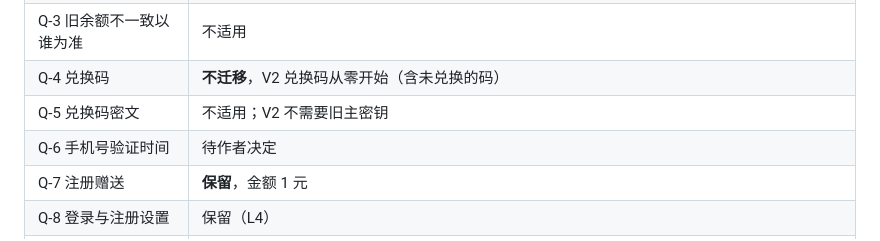
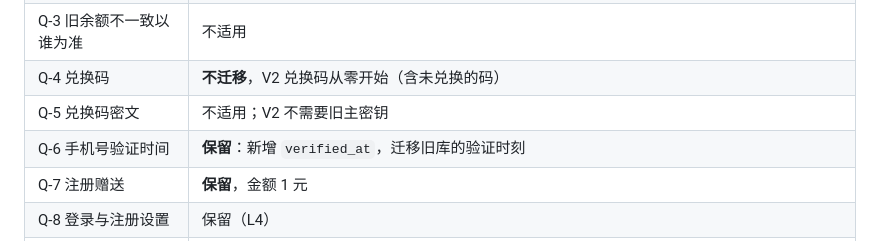
Before and after one commit to lear111/quizforge-v2, a Markdown page: docs/design/09-migration.md, the part around the change. Rendered like a GitHub page.

Commit message:
docs(design): keep phone verification time (Q-6) (#86)
Claude-Session: https://claude.ai/code/session_01Wb9amsruQffqLUjd66gYkJ

Co-authored-by: Claude <noreply@anthropic.com>

```diff
--- a/docs/design/09-migration.md
+++ b/docs/design/09-migration.md
@@ -21,7 +21,7 @@
 | Q-3 旧余额不一致以谁为准 | 不适用 |
 | Q-4 兑换码 | **不迁移**，V2 兑换码从零开始（含未兑换的码） |
 | Q-5 兑换码密文 | 不适用；V2 不需要旧主密钥 |
-| Q-6 手机号验证时间 | 待作者决定 |
+| Q-6 手机号验证时间 | **保留**：新增 `verified_at`，迁移旧库的验证时刻 |
 | Q-7 注册赠送 | **保留**，金额 1 元 |
 | Q-8 登录与注册设置 | 保留（L4） |
 | Q-9 观察窗口暂停兑换码 | 不适用（V2 兑换码数据清零） |
```
